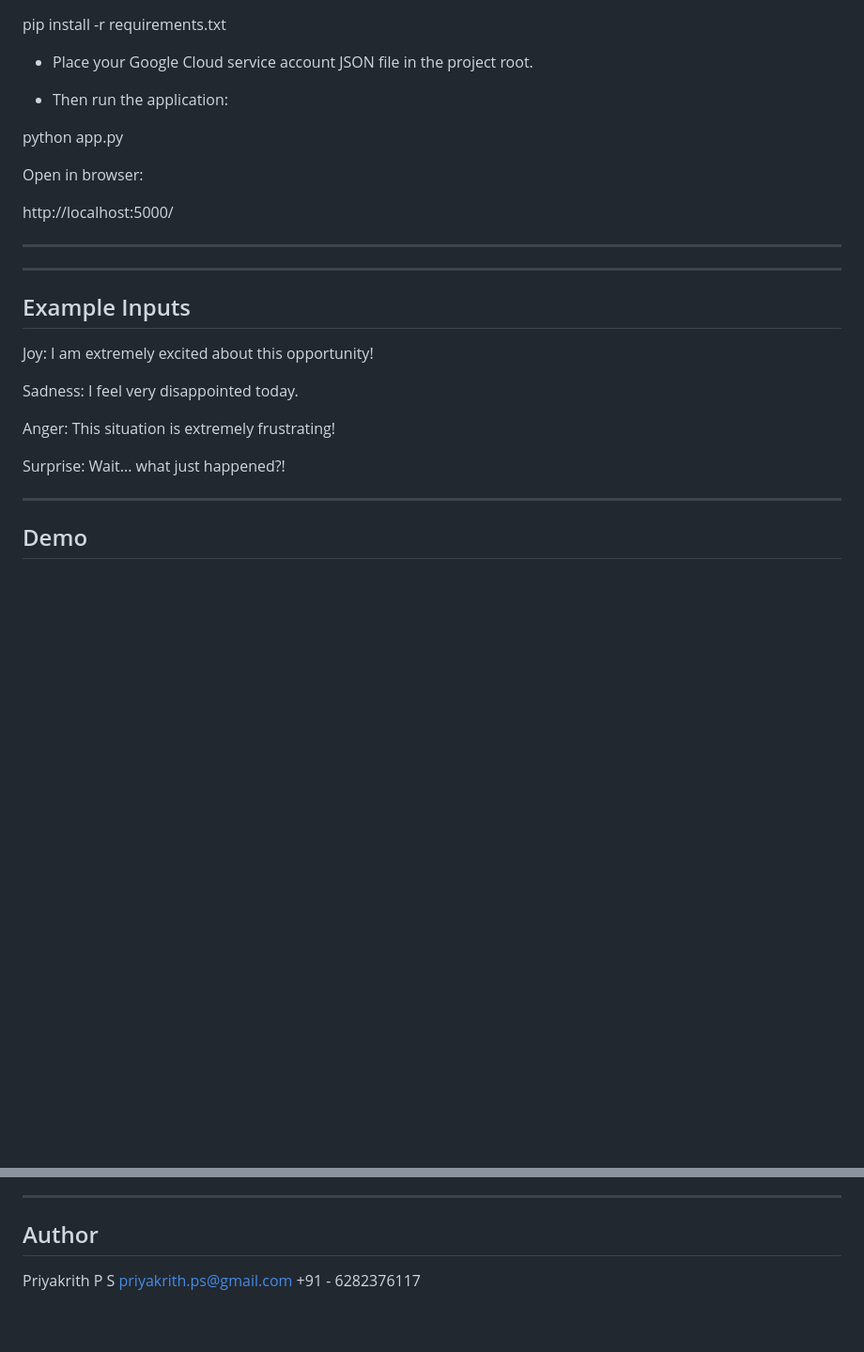
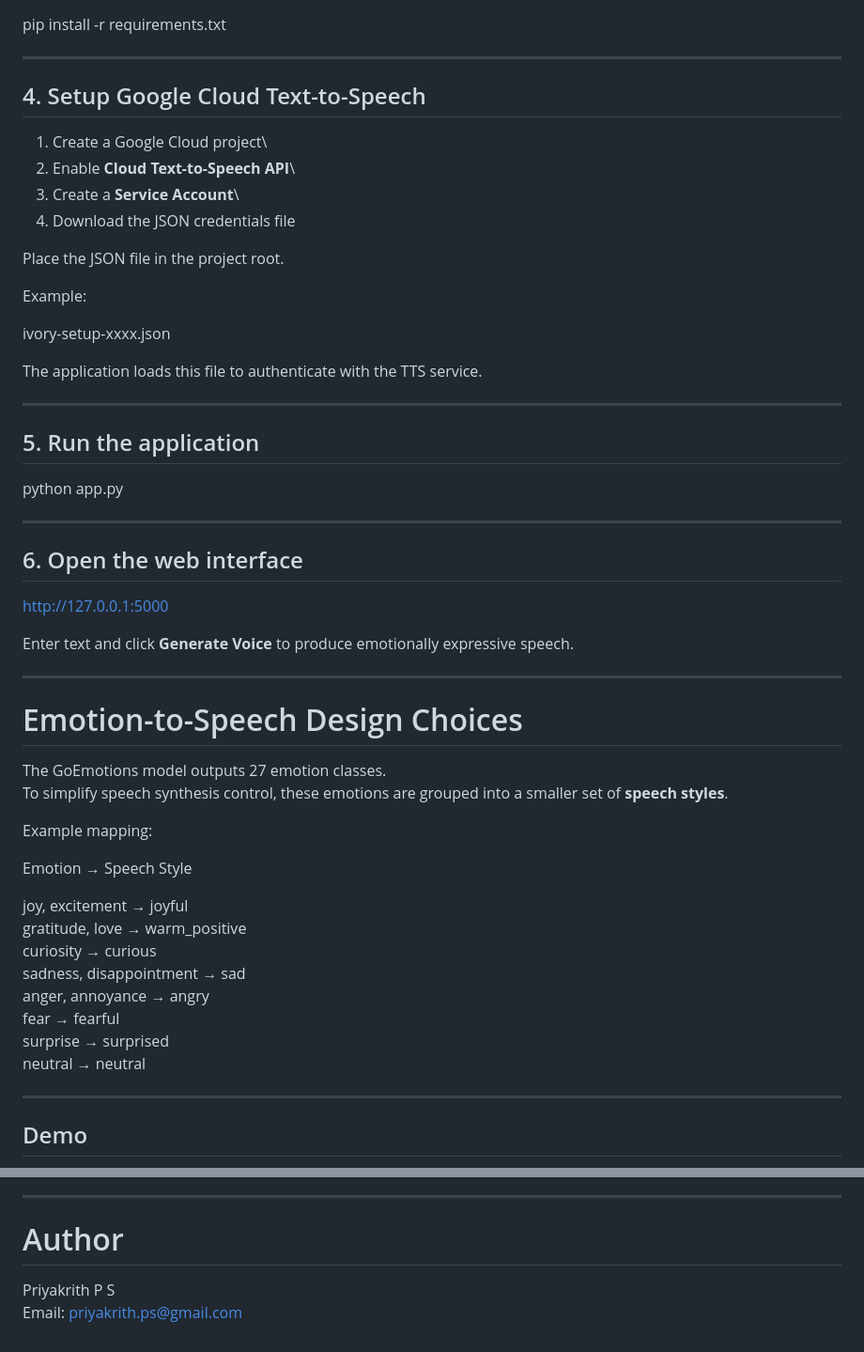
Before and after one commit to Priyakrith-PS/empathy-engine, a Markdown page: README.md, 2 parts joined by grey strips. Shown at 94% size. Drawn GitHub-style; blank space fills up the shorter version.

Commit message:
Improve README with setup instructions and design explanation

```diff
--- a/README.md
+++ b/README.md
@@ -82,29 +85,58 @@ cd empathy-engine
 
 pip install -r requirements.txt
 
-- Place your Google Cloud service account JSON file in the project root.
+---
 
-- Then run the application:
+## 4. Setup Google Cloud Text-to-Speech
+
+1.  Create a Google Cloud project\
+2.  Enable **Cloud Text-to-Speech API**\
+3.  Create a **Service Account**\
+4.  Download the JSON credentials file
+
+Place the JSON file in the project root.
+
+Example:
+
+ivory-setup-xxxx.json
+
+The application loads this file to authenticate with the TTS service.
+
+---
+
+## 5. Run the application
 
 python app.py
 
-Open in browser:
+---
 
-http://localhost:5000/
+## 6. Open the web interface
+
+http://127.0.0.1:5000
+
+Enter text and click **Generate Voice** to produce emotionally
+expressive speech.
 
 ---
 
----
+# Emotion-to-Speech Design Choices
 
-## Example Inputs
+The GoEmotions model outputs 27 emotion classes.\
+To simplify speech synthesis control, these emotions are grouped into a
+smaller set of **speech styles**.
 
-Joy: I am extremely excited about this opportunity!
+Example mapping:
 
-Sadness: I feel very disappointed today.
+Emotion → Speech Style
 
-Anger: This situation is extremely frustrating!
-
-Surprise: Wait... what just happened?!
+joy, excitement → joyful\
+gratitude, love → warm_positive\
+curiosity → curious\
+sadness, disappointment → sad\
+anger, annoyance → angry\
+fear → fearful\
+surprise → surprised\
+neutral → neutral
 
 ---
 ## Demo
@@ -121,8 +219,7 @@ Surprise: Wait... what just happened?!
 
 ---
 
-## Author
+# Author
 
-Priyakrith P S
-priyakrith.ps@gmail.com
-+91 - 6282376117
+Priyakrith P S\
+Email: priyakrith.ps@gmail.com
```
Also changed, not shown: other parts of README.md (+121 -52 lines).
